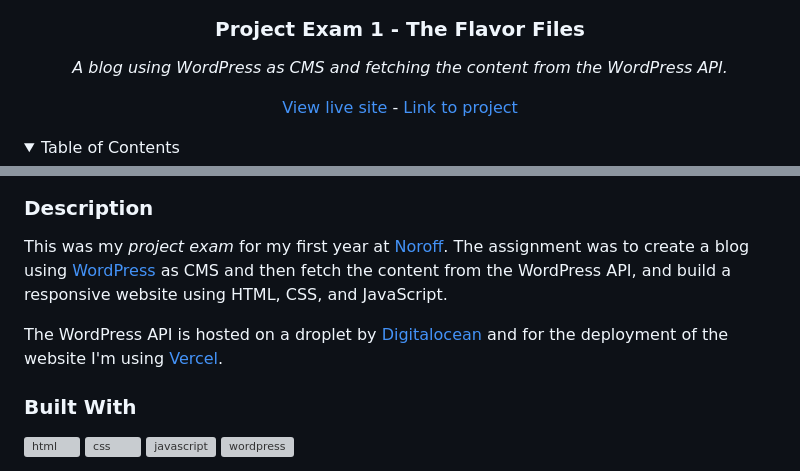
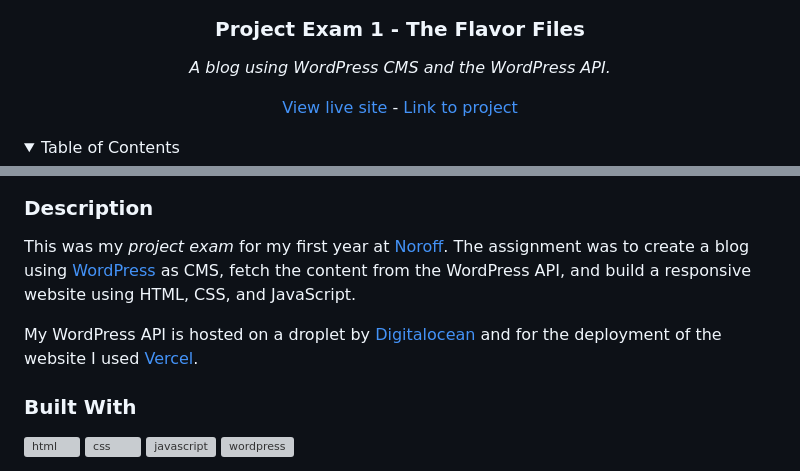
Before and after one commit to RiverMichael/project-exam-1-RiverMichael, a Markdown page: README.md, 2 parts joined by grey strips. GitHub-like rendering; folded sections open; grey boxes are pictures that could not be loaded.

```diff
--- a/README.md
+++ b/README.md
@@ -8,7 +8,7 @@
   </a>
 
 <h3>Project Exam 1 - The Flavor Files</h3>
-<p><i>A blog using WordPress as CMS and fetching the content from the WordPress API.</i></p>
+<p><i>A blog using WordPress CMS and the WordPress API.</i></p>
 
 <a href="https://theflavorfiles.michaelriver.dev">View live site</a> - <a href="https://github.com/RiverMichael/project-exam-1-RiverMichael.git"> Link to project</a>
 
@@ -45,9 +45,9 @@
 
 ### Description
 
-This was my _project exam_ for my first year at [Noroff](https://www.noroff.no). The assignment was to create a blog using [WordPress](https://www.wordpress.org) as CMS and then fetch the content from the WordPress API, and build a responsive website using HTML, CSS, and JavaScript.
+This was my _project exam_ for my first year at [Noroff](https://www.noroff.no). The assignment was to create a blog using [WordPress](https://www.wordpress.org) as CMS, fetch the content from the WordPress API, and build a responsive website using HTML, CSS, and JavaScript.
 
-The WordPress API is hosted on a droplet by [Digitalocean](https://www.digitalocean.com) and for the deployment of the website I'm using [Vercel](https://www.vercel.com).
+My WordPress API is hosted on a droplet by [Digitalocean](https://www.digitalocean.com) and for the deployment of the website I used [Vercel](https://www.vercel.com).
 
 ### Built With
 
```
